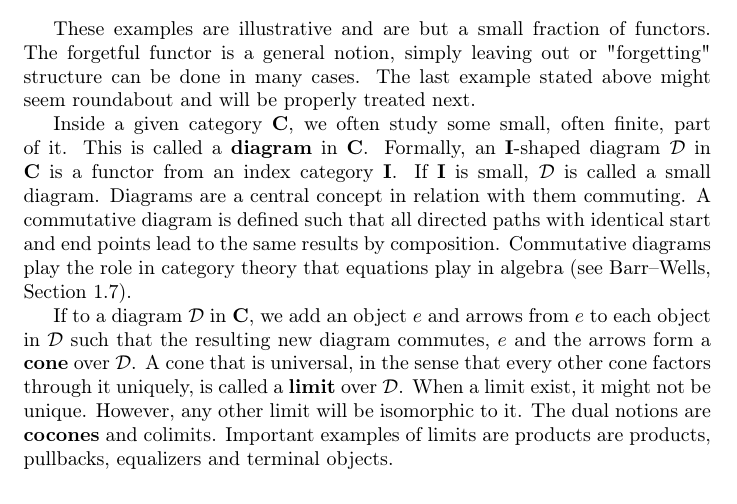
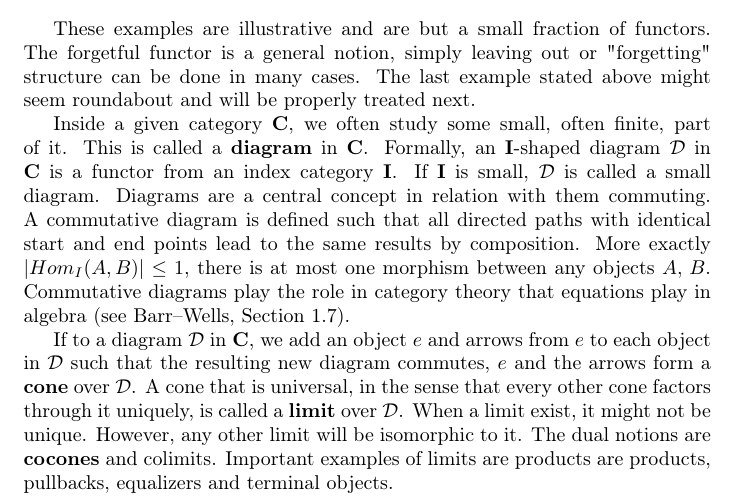
Before and after one commit to viktor765/KEX-Simplicial, a LaTeX document (sections/introduction/category-theory.tex): part of page 2 of 5, cut so that both start at the same text. Compiled offline with pdfLaTeX.

Commit message:
com dia def ext

```diff
--- a/sections/introduction/category-theory.tex
+++ b/sections/introduction/category-theory.tex
@@ -57,7 +57,7 @@
 
     These examples are illustrative and are but a small fraction of functors. The forgetful functor is a general notion, simply leaving out or "forgetting" structure can be done in many cases. The last example stated above might seem roundabout and will be properly treated next.
 
-    Inside a given category $\cat{C}$, we often study some small, often finite, part of it. This is called a \defemph{diagram} in $\cat{C}$. Formally, an $\cat{I}$-shaped diagram $\functor{D}$ in $\cat{C}$ is a functor from an index category $\cat{I}$. If $\cat{I}$ is small, $\functor{D}$ is called a small diagram. Diagrams are a central concept in relation with them commuting. A commutative diagram is defined such that all directed paths with identical start and end points lead to the same results by composition. Commutative diagrams play the role in category theory that equations play in algebra (see Barr–Wells, Section 1.7).%check quote
+    Inside a given category $\cat{C}$, we often study some small, often finite, part of it. This is called a \defemph{diagram} in $\cat{C}$. Formally, an $\cat{I}$-shaped diagram $\functor{D}$ in $\cat{C}$ is a functor from an index category $\cat{I}$. If $\cat{I}$ is small, $\functor{D}$ is called a small diagram. Diagrams are a central concept in relation with them commuting. A commutative diagram is defined such that all directed paths with identical start and end points lead to the same results by composition. More exactly $|Hom_I(A,B)|\leq 1$, there is at most one morphism between any objects $A,\,B$. Commutative diagrams play the role in category theory that equations play in algebra (see Barr–Wells, Section 1.7).%check quote
 
     If to a diagram $\functor{D}$ in $\cat{C}$, we add an object $e$ and arrows from $e$ to each object in $\functor{D}$ such that the resulting new diagram commutes, $e$ and the arrows form a \defemph{cone} over $\functor{D}$. A cone that is universal, in the sense that every other cone factors through it uniquely, is called a \defemph{limit} over $\functor{D}$. When a limit exist, it might not be unique. However, any other limit will be isomorphic to it. The dual notions are \defemph{cocones} and colimits. Important examples of limits are products are products, pullbacks, equalizers and terminal objects.
 
```
